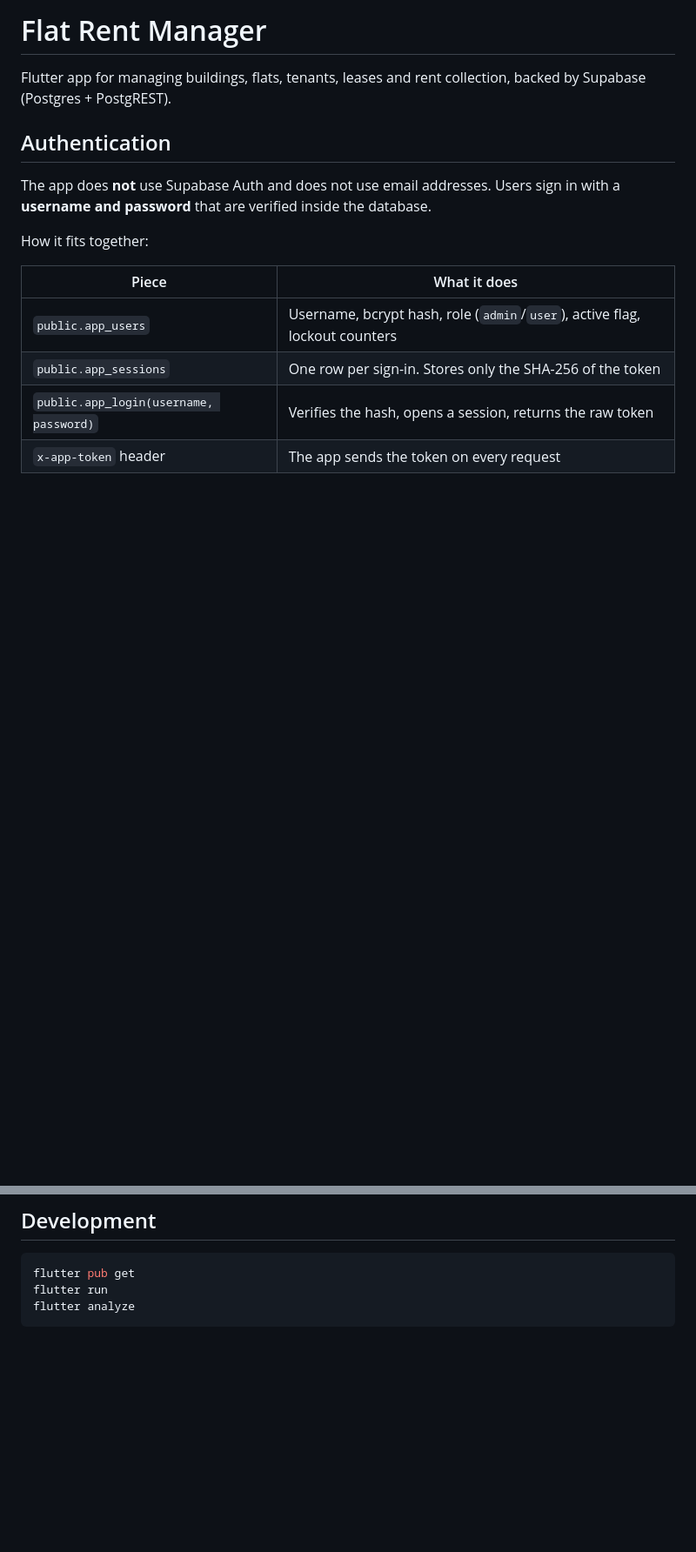
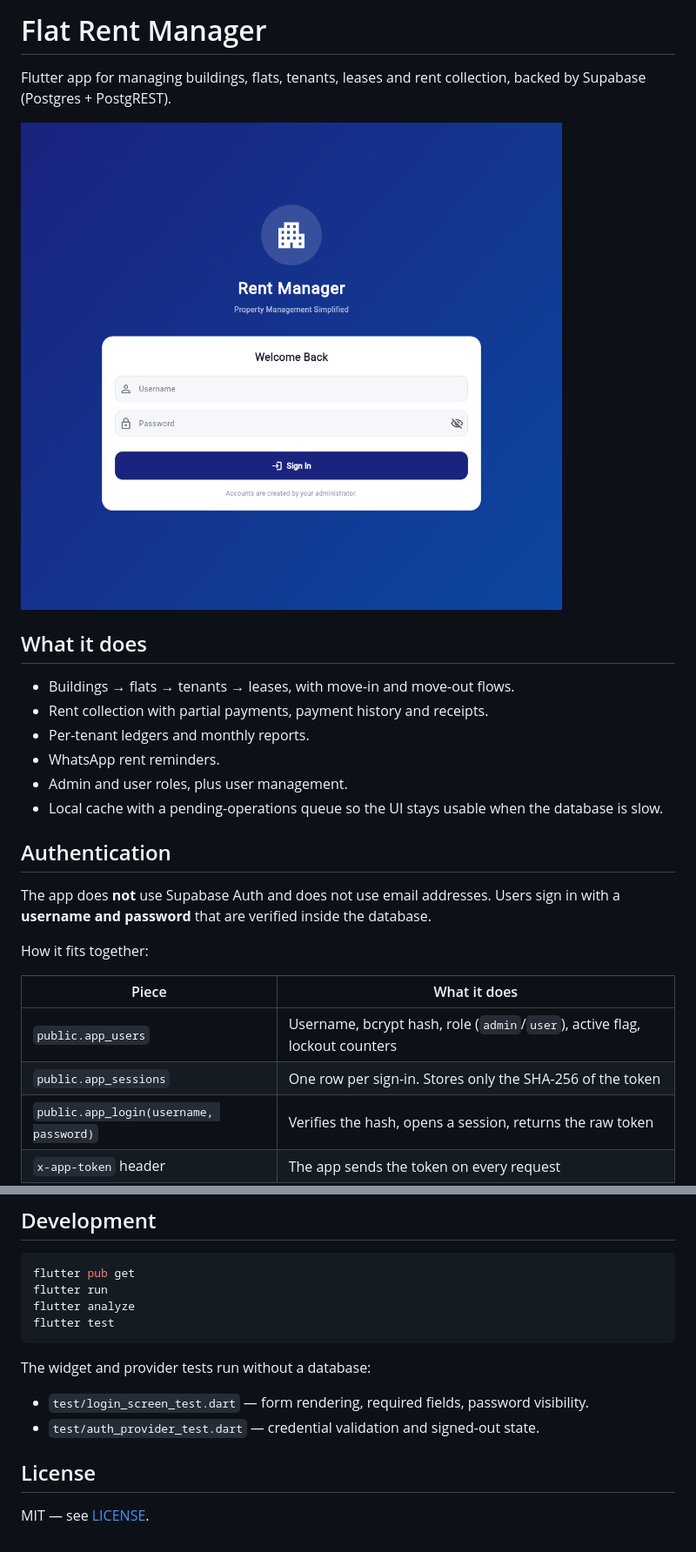
Before and after one commit to sanjayksanthosh/flat-rent-manager, a Markdown page: README.md, 2 parts joined by grey strips. Shown at 87% size. Rendered like a GitHub page; pictures changed too: docs/screenshots/login.png (added); blank space fills up the shorter version.

Commit message:
Add tests, screenshot, license and clear analyzer warnings

````diff
--- a/README.md
+++ b/README.md
@@ -2,6 +2,18 @@
 
 Flutter app for managing buildings, flats, tenants, leases and rent collection,
 backed by Supabase (Postgres + PostgREST).
+
+![Login screen](docs/screenshots/login.png)
+
+## What it does
+
+- Buildings → flats → tenants → leases, with move-in and move-out flows.
+- Rent collection with partial payments, payment history and receipts.
+- Per-tenant ledgers and monthly reports.
+- WhatsApp rent reminders.
+- Admin and user roles, plus user management.
+- Local cache with a pending-operations queue so the UI stays usable when the
+  database is slow.
 
 ## Authentication
 
@@ -58,4 +70,14 @@ The connection details live in `lib/supabase_config.dart`.
 flutter pub get
 flutter run
 flutter analyze
+flutter test
 ```
+
+The widget and provider tests run without a database:
+
+- `test/login_screen_test.dart` — form rendering, required fields, password visibility.
+- `test/auth_provider_test.dart` — credential validation and signed-out state.
+
+## License
+
+MIT — see [LICENSE](LICENSE).
````
Also changed, not shown: 13 other files.
